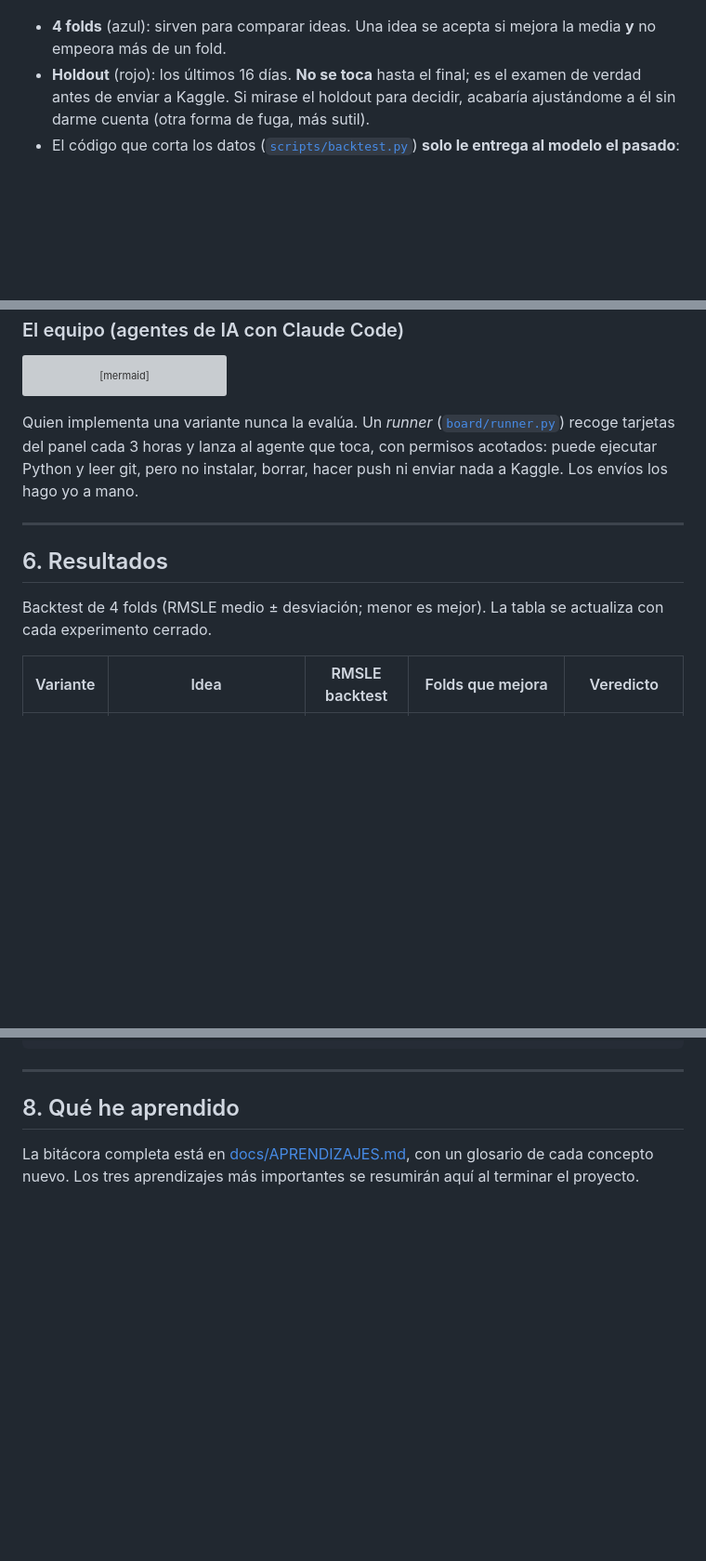
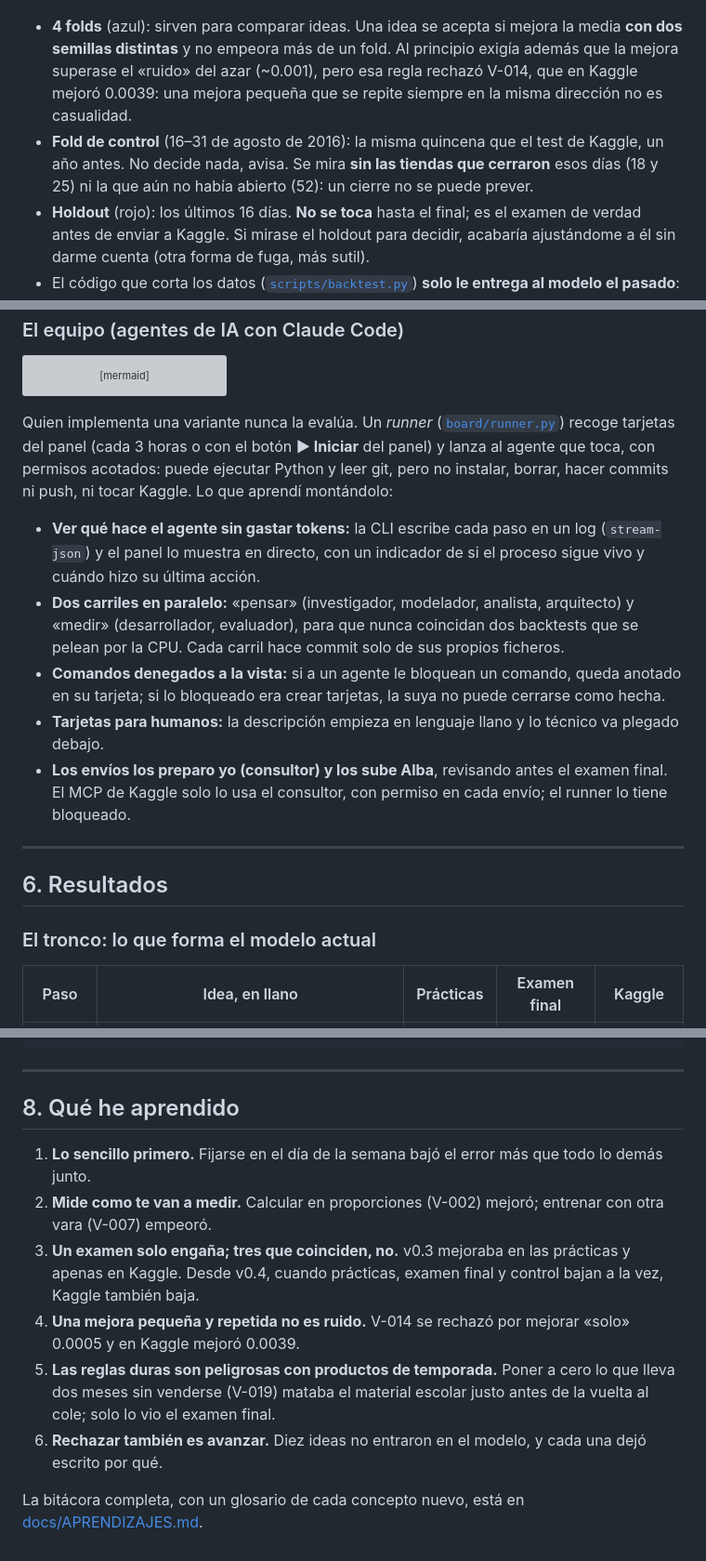
Before and after one commit to AlbaAsca/store-sales-forecasting, a Markdown page: README.md, 3 parts joined by grey strips. Shown at 93% size. Rendered like a GitHub page; blank space fills up the shorter version; grey boxes are pictures that could not be loaded.

````diff
--- a/README.md
+++ b/README.md
@@ -80,7 +83,11 @@ quincena:
 
 ![Backtest: 4 folds, holdout y test](docs/img/backtest.png)
 
-- **4 folds** (azul): sirven para comparar ideas. Una idea se acepta si mejora la media **y** no empeora más de un fold.
+- **4 folds** (azul): sirven para comparar ideas. Una idea se acepta si mejora la media **con dos semillas distintas**
+  y no empeora más de un fold. Al principio exigía además que la mejora superase el «ruido» del azar (~0.001), pero esa regla
+  rechazó V-014, que en Kaggle mejoró 0.0039: una mejora pequeña que se repite siempre en la misma dirección no es casualidad.
+- **Fold de control** (16–31 de agosto de 2016): la misma quincena que el test de Kaggle, un año antes. No decide nada, avisa.
+  Se mira **sin las tiendas que cerraron** esos días (18 y 25) ni la que aún no había abierto (52): un cierre no se puede prever.
 - **Holdout** (rojo): los últimos 16 días. **No se toca** hasta el final; es el examen de verdad antes de enviar a Kaggle.
   Si mirase el holdout para decidir, acabaría ajustándome a él sin darme cuenta (otra forma de fuga, más sutil).
 - El código que corta los datos ([`scripts/backtest.py`](scripts/backtest.py)) **solo le entrega al modelo el pasado**:
@@ -139,15 +146,25 @@ flowchart TB
     Dev -- "a revisión" --> Test
 ```
 
-Quien implementa una variante nunca la evalúa. Un *runner* ([`board/runner.py`](board/runner.py)) recoge tarjetas del panel cada
-3 horas y lanza al agente que toca, con permisos acotados: puede ejecutar Python y leer git, pero no instalar, borrar,
-hacer push ni enviar nada a Kaggle. Los envíos los hago yo a mano.
+Quien implementa una variante nunca la evalúa. Un *runner* ([`board/runner.py`](board/runner.py)) recoge tarjetas del panel
+(cada 3 horas o con el botón **▶ Iniciar** del panel) y lanza al agente que toca, con permisos acotados: puede ejecutar Python y
+leer git, pero no instalar, borrar, hacer commits ni push, ni tocar Kaggle. Lo que aprendí montándolo:
+
+- **Ver qué hace el agente sin gastar tokens:** la CLI escribe cada paso en un log (`stream-json`) y el panel lo muestra en directo,
+  con un indicador de si el proceso sigue vivo y cuándo hizo su última acción.
+- **Dos carriles en paralelo:** «pensar» (investigador, modelador, analista, arquitecto) y «medir» (desarrollador, evaluador),
+  para que nunca coincidan dos backtests que se pelean por la CPU. Cada carril hace commit solo de sus propios ficheros.
+- **Comandos denegados a la vista:** si a un agente le bloquean un comando, queda anotado en su tarjeta; si lo bloqueado era crear
+  tarjetas, la suya no puede cerrarse como hecha.
+- **Tarjetas para humanos:** la descripción empieza en lenguaje llano y lo técnico va plegado debajo.
+- **Los envíos los preparo yo (consultor) y los sube Alba**, revisando antes el examen final. El MCP de Kaggle solo lo usa el
+  consultor, con permiso en cada envío; el runner lo tiene bloqueado.
 
 ---
 
 ## 6. Resultados
 
-Backtest de 4 folds (RMSLE medio ± desviación; menor es mejor). La tabla se actualiza con cada experimento cerrado.
+### El tronco: lo que forma el modelo actual
 
-| Variante | Idea | RMSLE backtest | Folds que mejora | Veredicto |
+| Paso | Idea, en llano | Prácticas | Examen final | Kaggle |
 |---|---|---|---|---|
@@ -201,5 +225,13 @@ docs/               APRENDIZAJES.md (bitácora), análisis de errores, diseño d
 
 ## 8. Qué he aprendido
 
-La bitácora completa está en [docs/APRENDIZAJES.md](docs/APRENDIZAJES.md), con un glosario de cada concepto nuevo.
-Los tres aprendizajes más importantes se resumirán aquí al terminar el proyecto.
+1. **Lo sencillo primero.** Fijarse en el día de la semana bajó el error más que todo lo demás junto.
+2. **Mide como te van a medir.** Calcular en proporciones (V-002) mejoró; entrenar con otra vara (V-007) empeoró.
+3. **Un examen solo engaña; tres que coinciden, no.** v0.3 mejoraba en las prácticas y apenas en Kaggle. Desde v0.4, cuando
+   prácticas, examen final y control bajan a la vez, Kaggle también baja.
+4. **Una mejora pequeña y repetida no es ruido.** V-014 se rechazó por mejorar «solo» 0.0005 y en Kaggle mejoró 0.0039.
+5. **Las reglas duras son peligrosas con productos de temporada.** Poner a cero lo que lleva dos meses sin venderse (V-019) mataba
+   el material escolar justo antes de la vuelta al cole; solo lo vio el examen final.
+6. **Rechazar también es avanzar.** Diez ideas no entraron en el modelo, y cada una dejó escrito por qué.
+
+La bitácora completa, con un glosario de cada concepto nuevo, está en [docs/APRENDIZAJES.md](docs/APRENDIZAJES.md).
````
Also changed, not shown: other parts of README.md (+32 -22 lines), docs/img/progreso.png, 2 other files.
